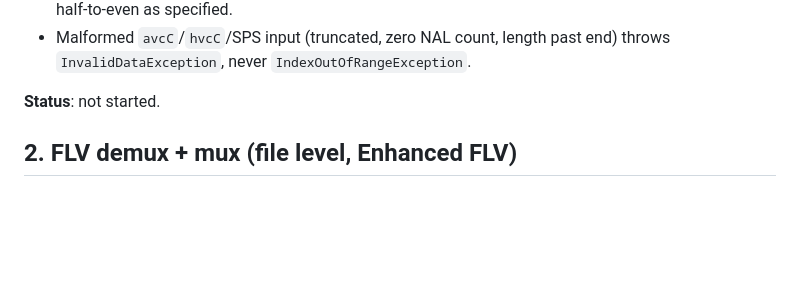
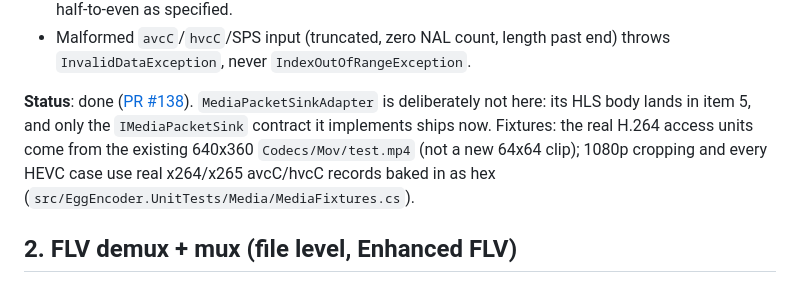
Before and after one commit to eggspot/EggEncoder, a Markdown page: docs/live-ingest-restream-plan.md, the part around the change. Rendered like a GitHub page; blank space fills up the shorter version.

Commit message:
docs: mark live ingest plan item 1 done
Co-Authored-By: Claude Opus 5.5 <noreply@anthropic.com>

```diff
--- a/docs/live-ingest-restream-plan.md
+++ b/docs/live-ingest-restream-plan.md
@@ -336,7 +336,7 @@ PTS/DTS from a demuxer to a muxer.
 - Malformed `avcC`/`hvcC`/SPS input (truncated, zero NAL count, length past end) throws
   `InvalidDataException`, never `IndexOutOfRangeException`.
 
-**Status**: not started.
+**Status**: done ([PR #138](https://github.com/eggspot/EggEncoder/pull/138)). `MediaPacketSinkAdapter` is deliberately not here: its HLS body lands in item 5, and only the `IMediaPacketSink` contract it implements ships now. Fixtures: the real H.264 access units come from the existing 640x360 `Codecs/Mov/test.mp4` (not a new 64x64 clip); 1080p cropping and every HEVC case use real x264/x265 avcC/hvcC records baked in as hex (`src/EggEncoder.UnitTests/Media/MediaFixtures.cs`).
 
 ## 2. FLV demux + mux (file level, Enhanced FLV)
 
```
